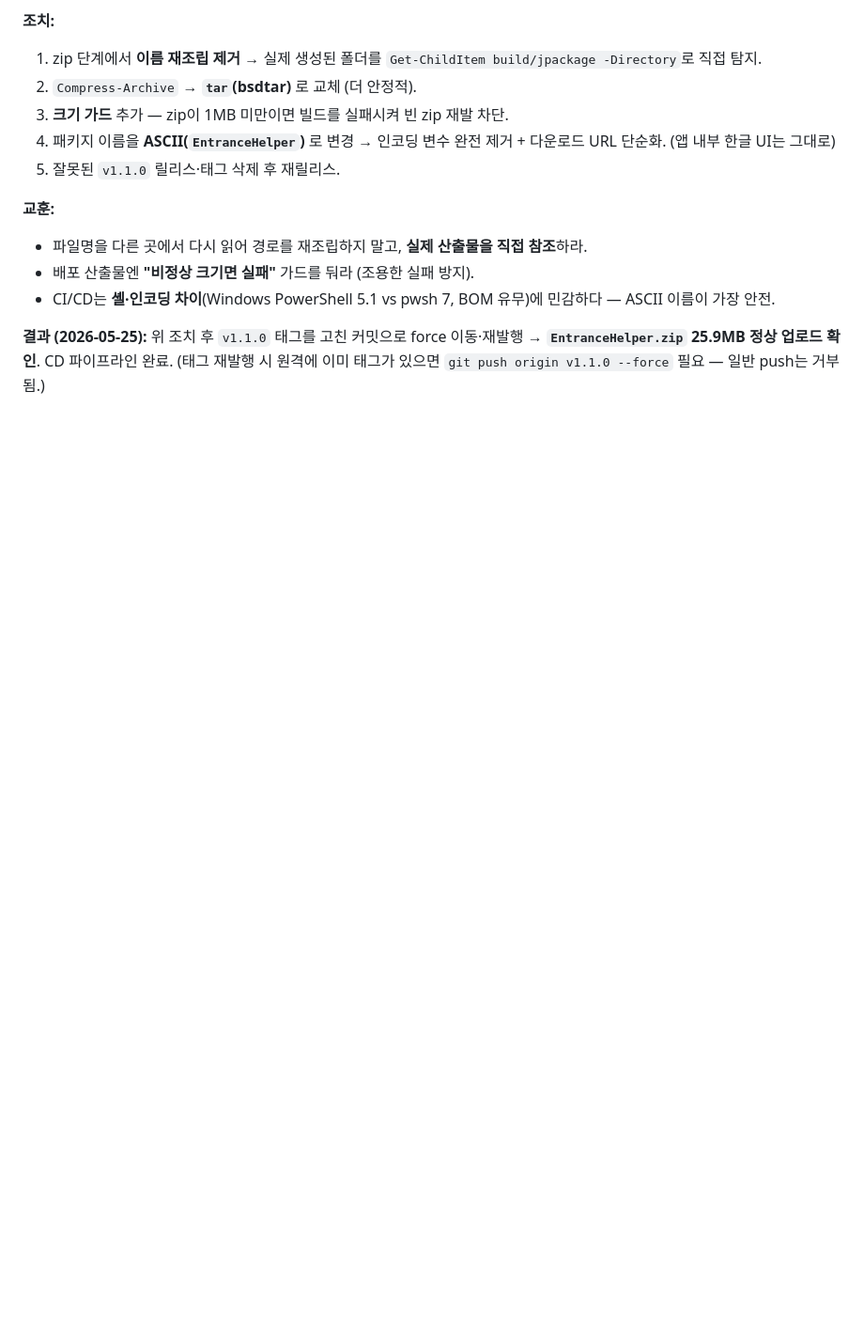
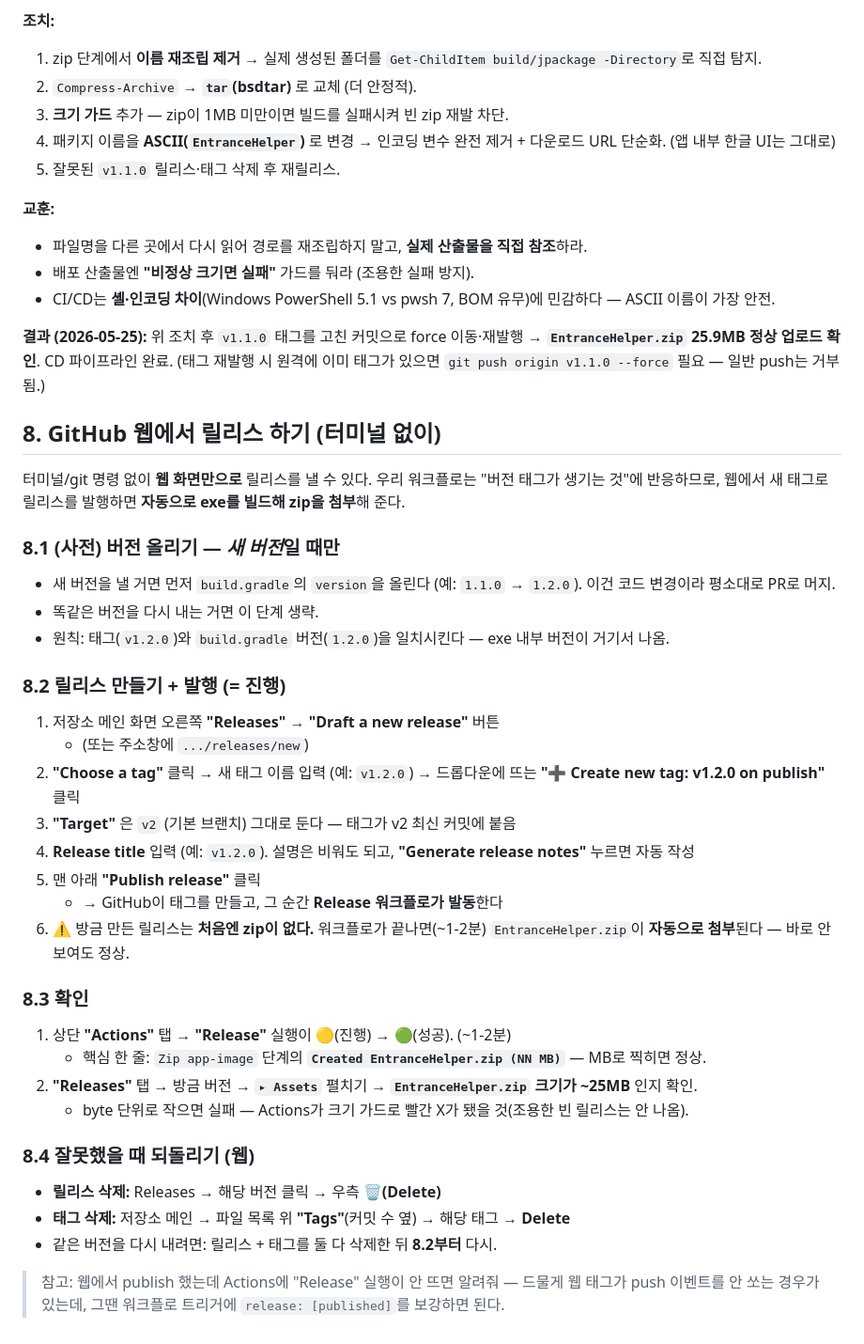
Before and after one commit to chanyoze/Seongbuk-Senior-Club-Entrance-Helper, a Markdown page: 진행기록/cd.md, the part around the change. Shown at 94% size. GitHub-like rendering; blank space fills up the shorter version.

Commit message:
2026-05-25 / 이찬호 / - / cd.md에 GitHub 웹 기준 릴리스 만들기·발행·확인 방법(§8) 추가
Co-Authored-By: Claude Opus 4.7 (1M context) <noreply@anthropic.com>

```diff
--- a/진행기록/cd.md
+++ b/진행기록/cd.md
@@ -139,3 +139,35 @@ git push origin --delete v1.1.0    # 원격(GitHub) 태그 삭제
 - CI/CD는 **셸·인코딩 차이**(Windows PowerShell 5.1 vs pwsh 7, BOM 유무)에 민감하다 — ASCII 이름이 가장 안전.
 
 **결과 (2026-05-25):** 위 조치 후 `v1.1.0` 태그를 고친 커밋으로 force 이동·재발행 → **`EntranceHelper.zip` 25.9MB 정상 업로드 확인**. CD 파이프라인 완료. (태그 재발행 시 원격에 이미 태그가 있으면 `git push origin v1.1.0 --force` 필요 — 일반 push는 거부됨.)
+
+## 8. GitHub 웹에서 릴리스 하기 (터미널 없이)
+
+터미널/git 명령 없이 **웹 화면만으로** 릴리스를 낼 수 있다. 우리 워크플로는 "버전 태그가 생기는 것"에 반응하므로, 웹에서 새 태그로 릴리스를 발행하면 **자동으로 exe를 빌드해 zip을 첨부**해 준다.
+
+### 8.1 (사전) 버전 올리기 — *새 버전*일 때만
+- 새 버전을 낼 거면 먼저 `build.gradle`의 `version`을 올린다 (예: `1.1.0` → `1.2.0`). 이건 코드 변경이라 평소대로 PR로 머지.
+- 똑같은 버전을 다시 내는 거면 이 단계 생략.
+- 원칙: 태그(`v1.2.0`)와 `build.gradle` 버전(`1.2.0`)을 일치시킨다 — exe 내부 버전이 거기서 나옴.
+
+### 8.2 릴리스 만들기 + 발행 (= 진행)
+1. 저장소 메인 화면 오른쪽 **"Releases"** → **"Draft a new release"** 버튼
+   - (또는 주소창에 `.../releases/new`)
+2. **"Choose a tag"** 클릭 → 새 태그 이름 입력 (예: `v1.2.0`) → 드롭다운에 뜨는 **"➕ Create new tag: v1.2.0 on publish"** 클릭
+3. **"Target"** 은 `v2` (기본 브랜치) 그대로 둔다 — 태그가 v2 최신 커밋에 붙음
+4. **Release title** 입력 (예: `v1.2.0`). 설명은 비워도 되고, **"Generate release notes"** 누르면 자동 작성
+5. 맨 아래 **"Publish release"** 클릭
+   - → GitHub이 태그를 만들고, 그 순간 **Release 워크플로가 발동**한다
+6. ⚠️ 방금 만든 릴리스는 **처음엔 zip이 없다.** 워크플로가 끝나면(~1-2분) `EntranceHelper.zip`이 **자동으로 첨부**된다 — 바로 안 보여도 정상.
+
+### 8.3 확인
+1. 상단 **"Actions"** 탭 → **"Release"** 실행이 🟡(진행) → 🟢(성공). (~1-2분)
+   - 핵심 한 줄: `Zip app-image` 단계의 **`Created EntranceHelper.zip (NN MB)`** — MB로 찍히면 정상.
+2. **"Releases"** 탭 → 방금 버전 → **`▸ Assets`** 펼치기 → **`EntranceHelper.zip` 크기가 ~25MB** 인지 확인.
+   - byte 단위로 작으면 실패 — Actions가 크기 가드로 빨간 X가 됐을 것(조용한 빈 릴리스는 안 나옴).
+
+### 8.4 잘못했을 때 되돌리기 (웹)
+- **릴리스 삭제:** Releases → 해당 버전 클릭 → 우측 **🗑(Delete)**
+- **태그 삭제:** 저장소 메인 → 파일 목록 위 **"Tags"**(커밋 수 옆) → 해당 태그 → **Delete**
+- 같은 버전을 다시 내려면: 릴리스 + 태그를 둘 다 삭제한 뒤 **8.2부터** 다시.
+
+> 참고: 웹에서 publish 했는데 Actions에 "Release" 실행이 안 뜨면 알려줘 — 드물게 웹 태그가 push 이벤트를 안 쏘는 경우가 있는데, 그땐 워크플로 트리거에 `release: [published]`를 보강하면 된다.
```
